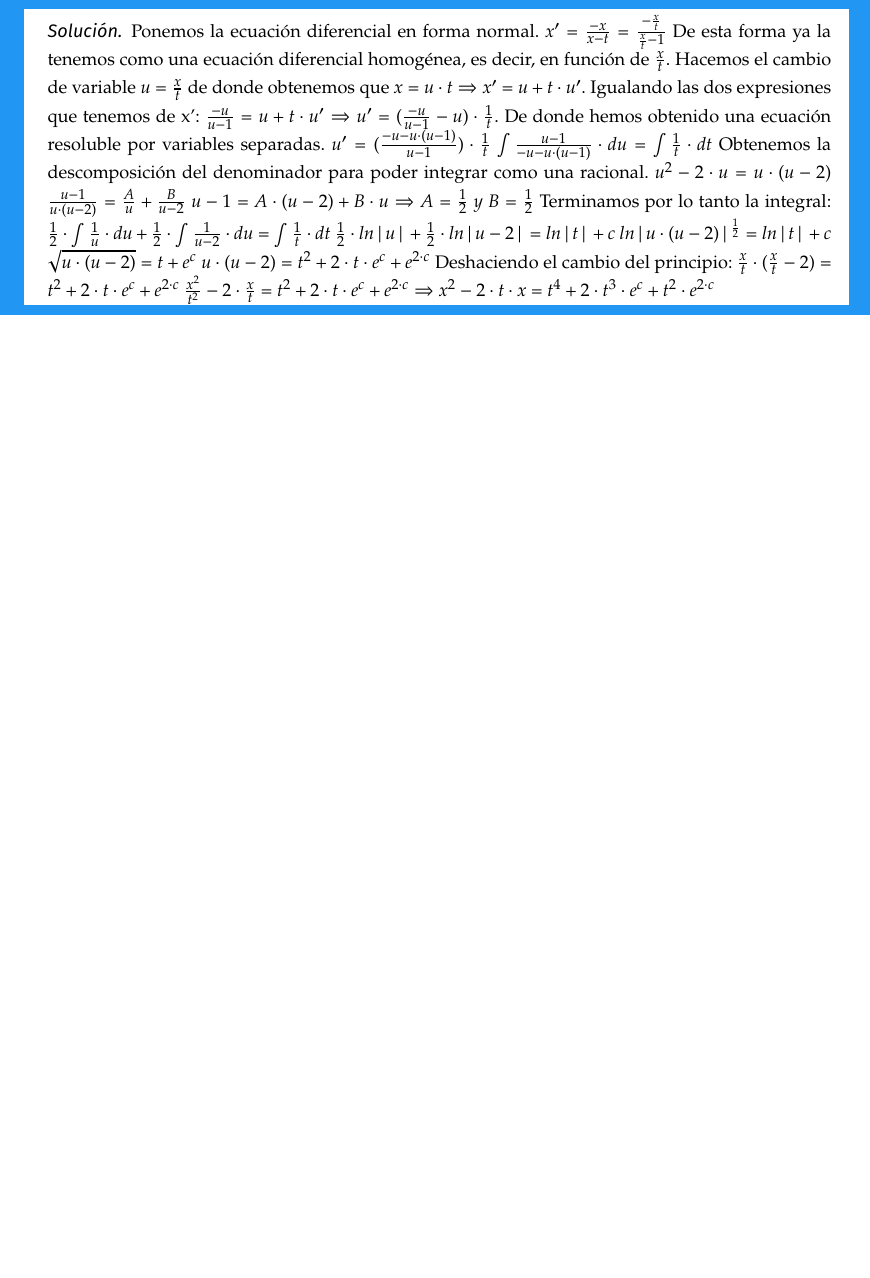
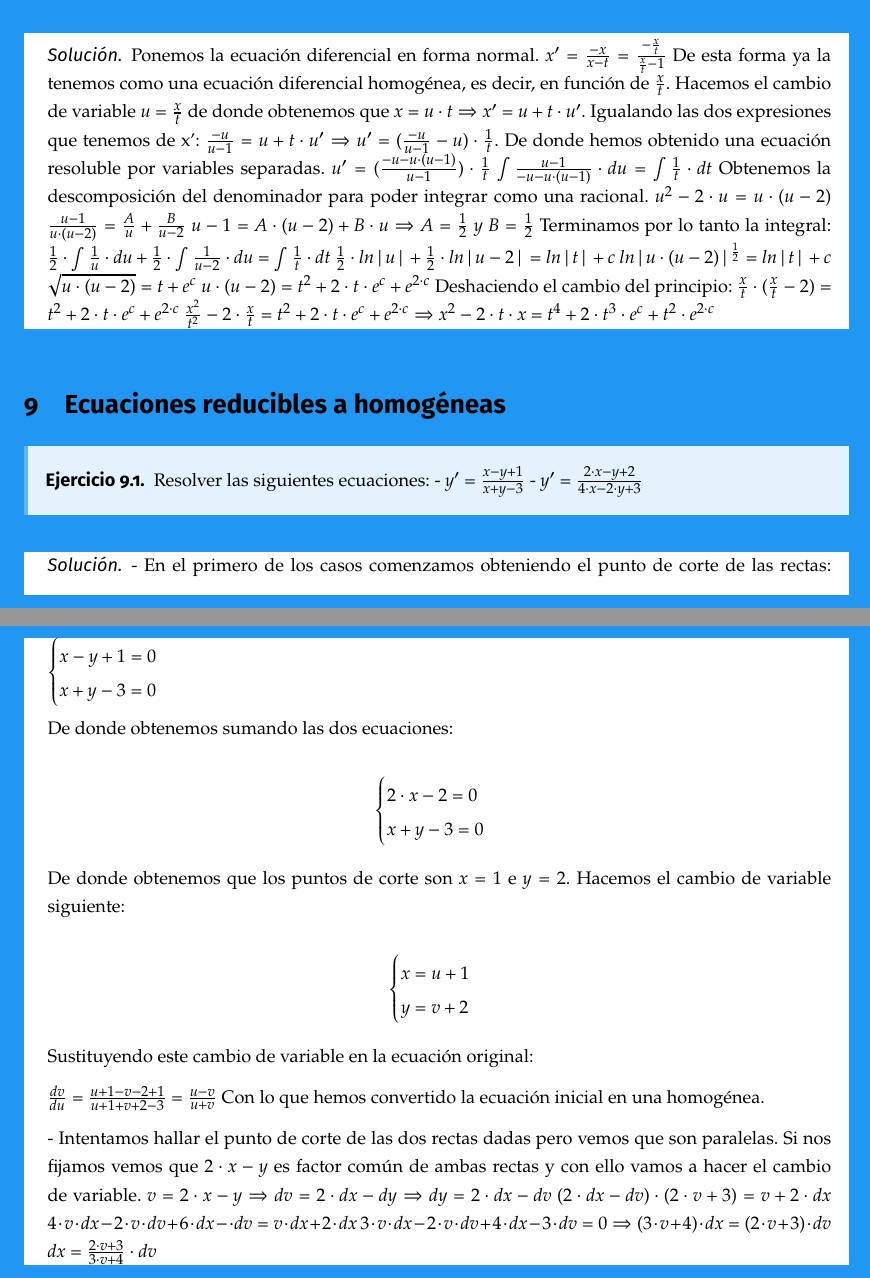
Before and after one commit to libreim/apuntesDGIIM, a LaTeX document (EDF/edf.tex, which reads EDF/ejercicios.tex): part of page 9 of 9 before the commit and two parts of pages 9 and 10 of 10 after it, the two joined at a grey line, cut so that both start at the same text, the shorter picture padded with empty space. Compiled offline with pdfLaTeX.

Commit message:
Añadido ejercicio de ecuaciones reducibles a homogéneas.

```diff
--- a/EDF/ejercicios.tex
+++ b/EDF/ejercicios.tex
@@ -234,3 +234,51 @@
 	$\frac{x}{t}\cdot (\frac{x}{t}-2) = t^2 + 2\cdot t\cdot e^c + e^{2\cdot c}$
 	$\frac{x^2}{t^2}-2\cdot \frac{x}{t} = t^2 + 2\cdot t\cdot e^c + e^{2\cdot c} \Rightarrow x^2 - 2\cdot t\cdot x = t^4 + 2\cdot t^3\cdot e^c + t^2\cdot e^{2\cdot c}$
 \end{sol}
+
+%%%%%%%%%%%%%%%%%%%%%%%%%%%%% Ecuaciones reducibles a homogéneas %%%%%%%%%%%%%%%%%%%%%%%%%%%%%
+
+\section{Ecuaciones reducibles a homogéneas}
+
+\begin{ejer}
+	Resolver las siguientes ecuaciones:
+	- $y' = \frac{x-y+1}{x+y-3}$
+	- $y' = \frac{2\cdot x-y+2}{4\cdot x - 2\cdot y + 3}$
+\end{ejer}
+\begin{sol}
+	- En el primero de los casos comenzamos obteniendo el punto de corte de las rectas:
+	$\begin{cases}
+	x-y+1 = 0 \\
+	x+y-3 = 0
+	\end{cases}$
+
+	De donde obtenemos sumando las dos ecuaciones:
+
+	$$
+	\begin{cases}
+	2\cdot x-2 = 0 \\
+	x+y-3 = 0
+	\end{cases}
+	$$
+
+	De donde obtenemos que los puntos de corte son $x=1$ e $y=2$.
+	Hacemos el cambio de variable siguiente:
+
+	$$
+	\begin{cases}
+	x=u+1\\
+	y = v+2
+	\end{cases}
+	$$
+
+	Sustituyendo este cambio de variable en la ecuación original:
+
+	$\frac{dv}{du} =  \frac{u+1-v-2+1}{u+1+v+2-3} = \frac{u-v}{u+v}$
+	Con lo que hemos convertido la ecuación inicial en una homogénea.
+
+	- Intentamos hallar el punto de corte de las dos rectas dadas pero vemos que son paralelas. Si nos fijamos vemos que $2\cdot x -y$ es factor común de ambas rectas y con ello vamos a hacer el cambio de variable.
+	$v = 2\cdot x - y \Rightarrow dv = 2\cdot dx - dy \Rightarrow dy = 2\cdot dx - dv$
+	$(2\cdot dx - dv)\cdot (2\cdot v + 3) = v+2\cdot dx$
+	$4\cdot v\cdot dx - 2\cdot v\cdot dv + 6\cdot dx - \cdot dv = v\cdot dx + 2\cdot dx$
+	$3\cdot v\cdot dx - 2\cdot v \cdot dv + 4\cdot dx -3\cdot dv = 0 \Rightarrow (3\cdot v + 4)\cdot dx = (2\cdot v + 3)\cdot dv$
+	$dx = \frac{2\cdot v + 3}{3\cdot v + 4}\cdot dv$
+\end{sol}
```
